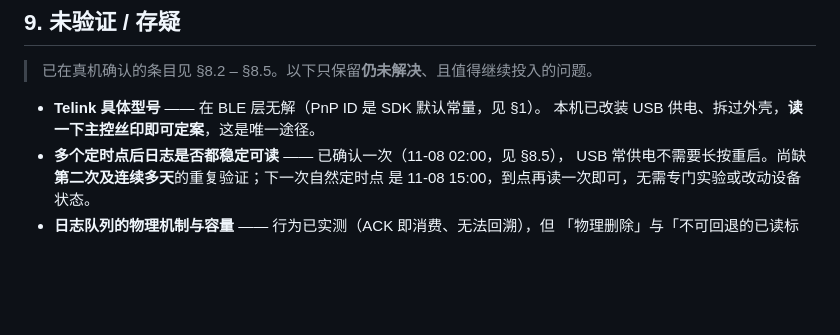
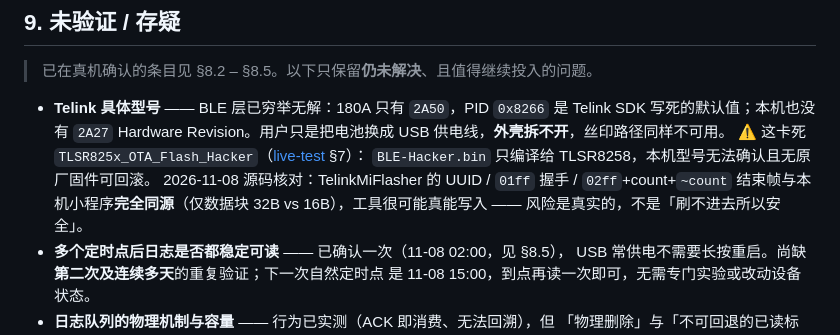
Before and after one commit to emfox/QUANGE-Controller, a Markdown page: docs/protocol.zh-CN.md, the part around the change. GitHub-like rendering; blank space fills up the shorter version.

```diff
--- a/docs/protocol.zh-CN.md
+++ b/docs/protocol.zh-CN.md
@@ -667,8 +667,14 @@ DB 01 07          读定时列表 → 回 BD 0D 07
 
 > 已在真机确认的条目见 §8.2 – §8.5。以下只保留**仍未解决**、且值得继续投入的问题。
 
-- **Telink 具体型号** —— 在 BLE 层无解（PnP ID 是 SDK 默认常量，见 §1）。
-  本机已改装 USB 供电、拆过外壳，**读一下主控丝印即可定案**，这是唯一途径。
+- **Telink 具体型号** —— BLE 层已穷举无解：180A 只有 `2A50`，PID `0x8266` 是
+  Telink SDK 写死的默认值；本机也没有 `2A27` Hardware Revision。用户只是把电池换成
+  USB 供电线，**外壳拆不开**，丝印路径同样不可用。
+  ⚠️ 这卡死 `TLSR825x_OTA_Flash_Hacker`（[live-test](live-test-2026-10-29.md) §7）：
+  `BLE-Hacker.bin` 只编译给 TLSR8258，本机型号无法确认且无原厂固件可回滚。
+  2026-11-08 源码核对：TelinkMiFlasher 的 UUID / `01ff` 握手 / `02ff`+count+`~count`
+  结束帧与本机小程序**完全同源**（仅数据块 32B vs 16B），工具很可能真能写入
+  —— 风险是真实的，不是「刷不进去所以安全」。
 - **多个定时点后日志是否都稳定可读** —— 已确认一次（11-08 02:00，见 §8.5），
   USB 常供电不需要长按重启。尚缺**第二次及连续多天**的重复验证；下一次自然定时点
   是 11-08 15:00，到点再读一次即可，无需专门实验或改动设备状态。
```
Also changed, not shown: docs/protocol.en.md (+10 -3 lines).
